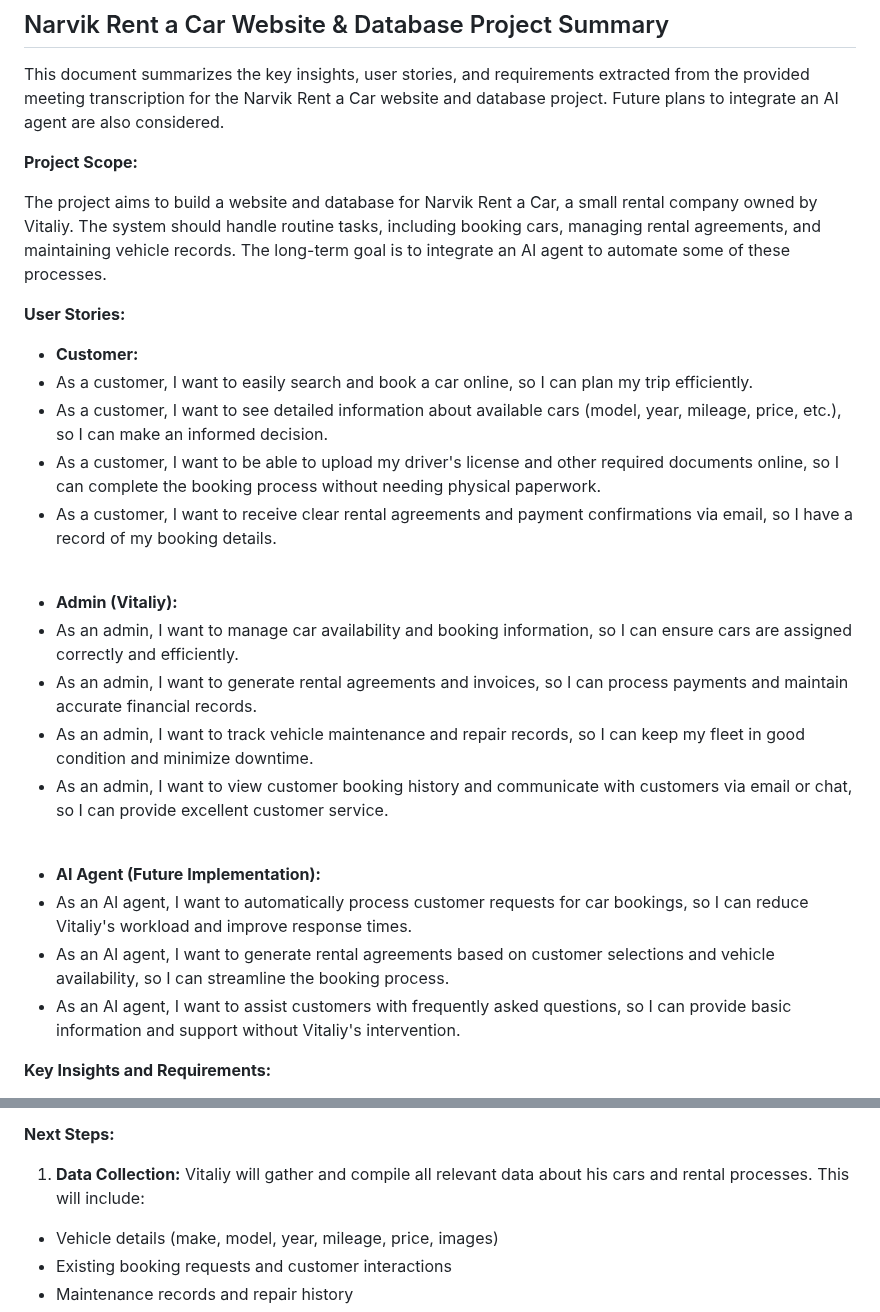
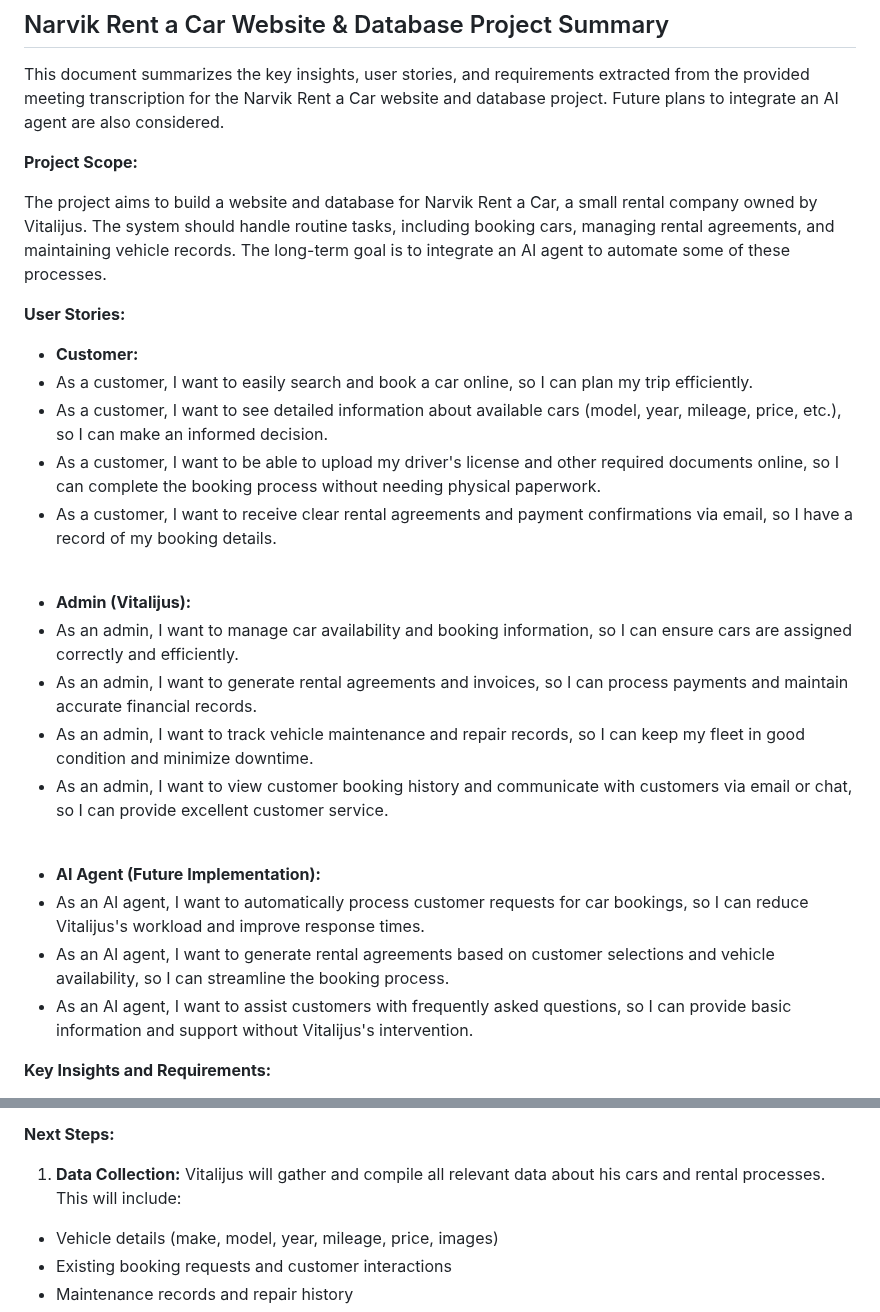
Before and after one commit to AlmazErmilov/Narvik-Rent-A-Car, a Markdown page: README.md, 2 parts joined by grey strips. Drawn GitHub-style.

```diff
--- a/README.md
+++ b/README.md
@@ -4,7 +4,7 @@ This document summarizes the key insights, user stories, and requirements extrac
 
 **Project Scope:**
 
-The project aims to build a website and database for Narvik Rent a Car, a small rental company owned by Vitaliy. The system should handle routine tasks, including booking cars, managing rental agreements, and maintaining vehicle records. The long-term goal is to integrate an AI agent to automate some of these processes.
+The project aims to build a website and database for Narvik Rent a Car, a small rental company owned by Vitalijus. The system should handle routine tasks, including booking cars, managing rental agreements, and maintaining vehicle records. The long-term goal is to integrate an AI agent to automate some of these processes.
 
 **User Stories:**
 
@@ -15,7 +15,7 @@ The project aims to build a website and database for Narvik Rent a Car, a small
 * As a customer, I want to receive clear rental agreements and payment confirmations via email, so I have a record of my booking details.
 <br>
 
-* **Admin (Vitaliy):**
+* **Admin (Vitalijus):**
 * As an admin, I want to manage car availability and booking information, so I can ensure cars are assigned correctly and efficiently.
 * As an admin, I want to generate rental agreements and invoices, so I can process payments and maintain accurate financial records.
 * As an admin, I want to track vehicle maintenance and repair records, so I can keep my fleet in good condition and minimize downtime.
@@ -23,9 +23,9 @@ The project aims to build a website and database for Narvik Rent a Car, a small
 <br>
 
 * **AI Agent (Future Implementation):**
-* As an AI agent, I want to automatically process customer requests for car bookings, so I can reduce Vitaliy's workload and improve response times.
+* As an AI agent, I want to automatically process customer requests for car bookings, so I can reduce Vitalijus's workload and improve response times.
 * As an AI agent, I want to generate rental agreements based on customer selections and vehicle availability, so I can streamline the booking process.
-* As an AI agent, I want to assist customers with frequently asked questions, so I can provide basic information and support without Vitaliy's intervention.
+* As an AI agent, I want to assist customers with frequently asked questions, so I can provide basic information and support without Vitalijus's intervention.
 
 **Key Insights and Requirements:**
 
@@ -55,7 +55,7 @@ The project aims to build a website and database for Narvik Rent a Car, a small
 
 **Next Steps:**
 
-1. **Data Collection:** Vitaliy will gather and compile all relevant data about his cars and rental processes. This will include:
+1. **Data Collection:** Vitalijus will gather and compile all relevant data about his cars and rental processes. This will include:
 * Vehicle details (make, model, year, mileage, price, images)
 * Existing booking requests and customer interactions
 * Maintenance records and repair history
```
